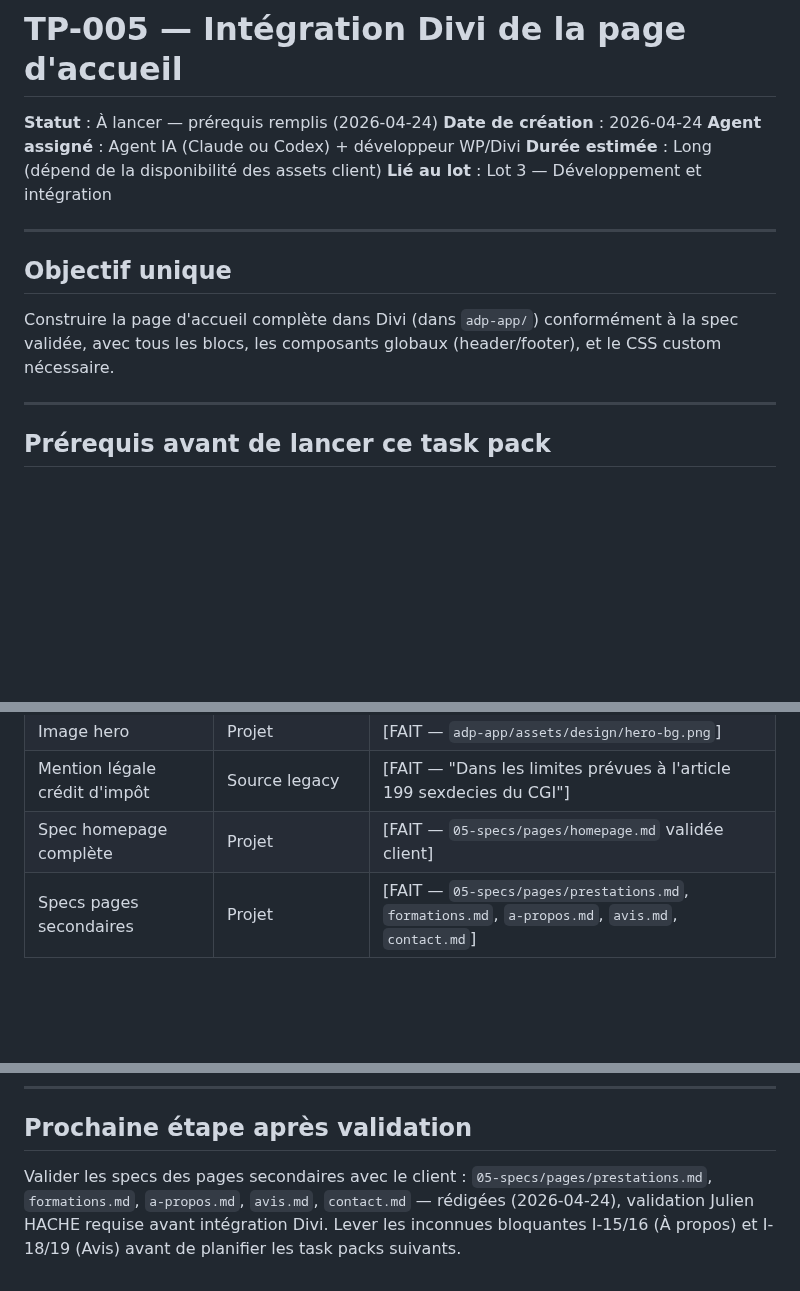
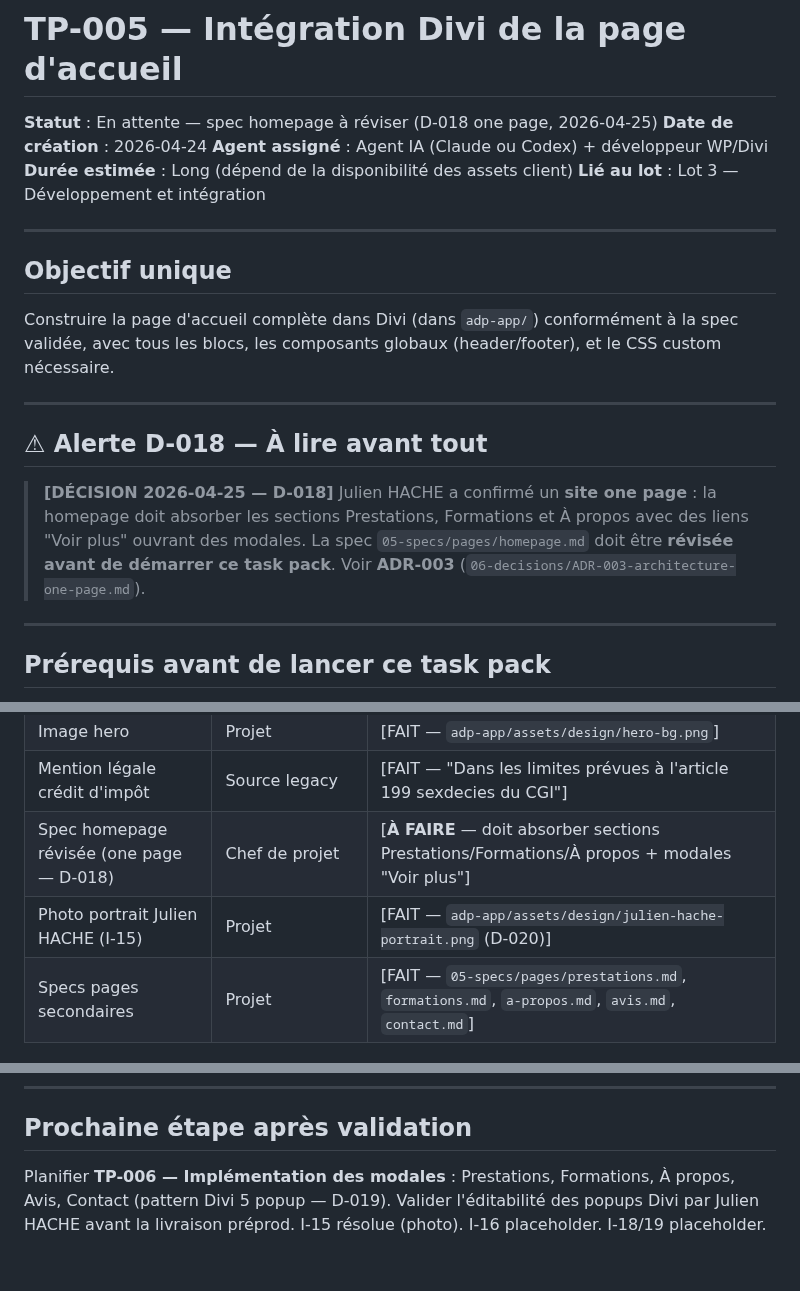
Before and after one commit to estoclet/adp-docs, a Markdown page: 07-pilotage/task-packs/TP-005-homepage-divi.md, 3 parts joined by grey strips. Rendered like a GitHub page; blank space fills up the shorter version.

```diff
--- a/07-pilotage/task-packs/TP-005-homepage-divi.md
+++ b/07-pilotage/task-packs/TP-005-homepage-divi.md
@@ -1,6 +1,6 @@
 # TP-005 — Intégration Divi de la page d'accueil
 
-**Statut** : À lancer — prérequis remplis (2026-04-24)
+**Statut** : En attente — spec homepage à réviser (D-018 one page, 2026-04-25)
 **Date de création** : 2026-04-24
 **Agent assigné** : Agent IA (Claude ou Codex) + développeur WP/Divi
 **Durée estimée** : Long (dépend de la disponibilité des assets client)
@@ -11,6 +11,12 @@
 ## Objectif unique
 
 Construire la page d'accueil complète dans Divi (dans `adp-app/`) conformément à la spec validée, avec tous les blocs, les composants globaux (header/footer), et le CSS custom nécessaire.
+
+---
+
+## ⚠ Alerte D-018 — À lire avant tout
+
+> **[DÉCISION 2026-04-25 — D-018]** Julien HACHE a confirmé un **site one page** : la homepage doit absorber les sections Prestations, Formations et À propos avec des liens "Voir plus" ouvrant des modales. La spec `05-specs/pages/homepage.md` doit être **révisée avant de démarrer ce task pack**. Voir **ADR-003** (`06-decisions/ADR-003-architecture-one-page.md`).
 
 ---
 
@@ -31,7 +37,8 @@ Ce task pack **ne peut pas démarrer** tant que les éléments suivants ne sont
 | Textes descriptifs cartes (blocs 3 et 5) | Projet | [FAIT — propositions dans `05-specs/pages/homepage.md`] |
 | Image hero | Projet | [FAIT — `adp-app/assets/design/hero-bg.png`] |
 | Mention légale crédit d'impôt | Source legacy | [FAIT — "Dans les limites prévues à l'article 199 sexdecies du CGI"] |
-| Spec homepage complète | Projet | [FAIT — `05-specs/pages/homepage.md` validée client] |
+| Spec homepage révisée (one page — D-018) | Chef de projet | [**À FAIRE** — doit absorber sections Prestations/Formations/À propos + modales "Voir plus"] |
+| Photo portrait Julien HACHE (I-15) | Projet | [FAIT — `adp-app/assets/design/julien-hache-portrait.png` (D-020)] |
 | Specs pages secondaires | Projet | [FAIT — `05-specs/pages/prestations.md`, `formations.md`, `a-propos.md`, `avis.md`, `contact.md`] |
 
 ---
@@ -135,4 +142,4 @@ Ce task pack travaille dans `adp-app/` (code du site), pas dans `adp-docs/`.
 
 ## Prochaine étape après validation
 
-Valider les specs des pages secondaires avec le client : `05-specs/pages/prestations.md`, `formations.md`, `a-propos.md`, `avis.md`, `contact.md` — rédigées (2026-04-24), validation Julien HACHE requise avant intégration Divi. Lever les inconnues bloquantes I-15/16 (À propos) et I-18/19 (Avis) avant de planifier les task packs suivants.
+Planifier **TP-006 — Implémentation des modales** : Prestations, Formations, À propos, Avis, Contact (pattern Divi 5 popup — D-019). Valider l'éditabilité des popups Divi par Julien HACHE avant la livraison préprod. I-15 résolue (photo). I-16 placeholder. I-18/19 placeholder.
```
Also changed, not shown: 06-decisions/ADR-003-architecture-one-page.md (added, +99 -0 lines), INDEX.md (+2 -1 lines).
